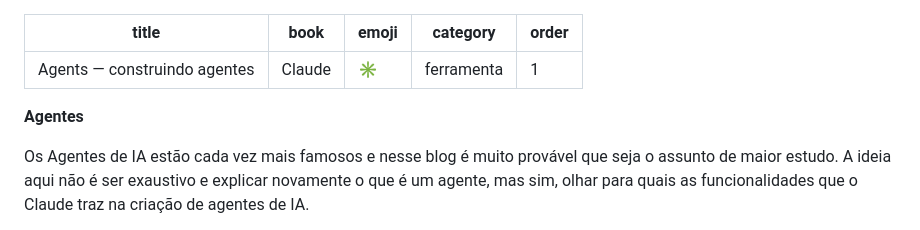
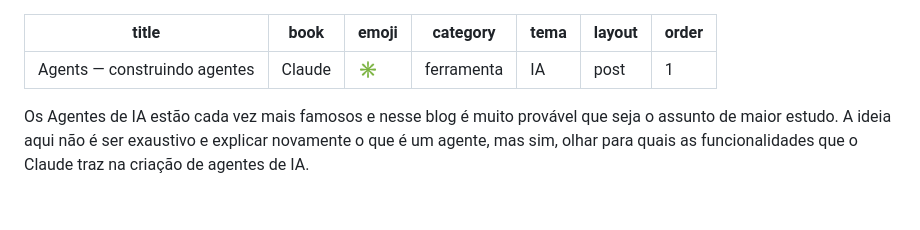
Before and after one commit to renansogura/ai-engineering-blog, a Markdown page: learning/claude/agents.md, the part around the change. GitHub-like rendering; blank space fills up the shorter version.

```diff
--- a/learning/claude/agents.md
+++ b/learning/claude/agents.md
@@ -3,10 +3,10 @@ title: Agents — construindo agentes
 book: Claude
 emoji: ✳️
 category: ferramenta
+tema: IA
+layout: post
 order: 1
 ---
-
-**Agentes**
 
 Os Agentes de IA estão cada vez mais famosos e nesse blog é muito provável que seja o assunto de maior estudo. A ideia aqui não é ser exaustivo e explicar novamente o que é um agente, mas sim, olhar para quais as funcionalidades que o Claude traz na criação de agentes de IA.
 
```
